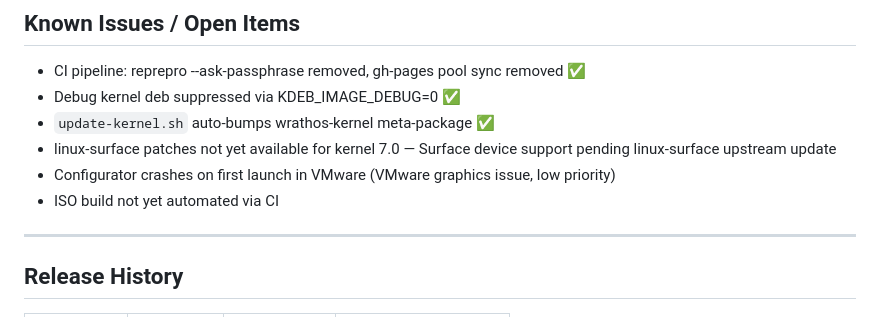
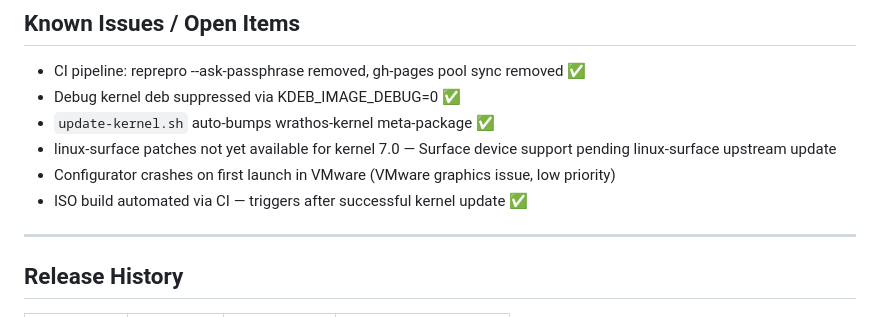
Before and after one commit to Vaeldus/WrathOS, a Markdown page: docs/PROJECT-STATE.md, the part around the change. Drawn GitHub-style.

Commit message:
docs: mark ISO CI automation as complete

```diff
--- a/docs/PROJECT-STATE.md
+++ b/docs/PROJECT-STATE.md
@@ -285,7 +285,7 @@ Installed bundles tracked at `~/.wrathos-bundles-installed`.
 - `update-kernel.sh` auto-bumps wrathos-kernel meta-package ✅
 - linux-surface patches not yet available for kernel 7.0 — Surface device support pending linux-surface upstream update
 - Configurator crashes on first launch in VMware (VMware graphics issue, low priority)
-- ISO build not yet automated via CI
+- ISO build automated via CI — triggers after successful kernel update ✅
 
 ---
 
```
